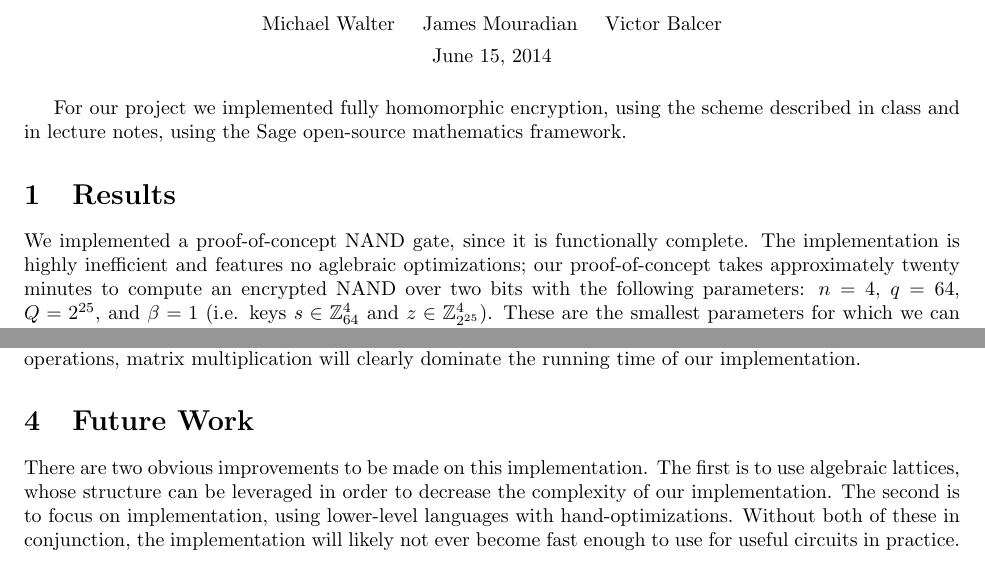
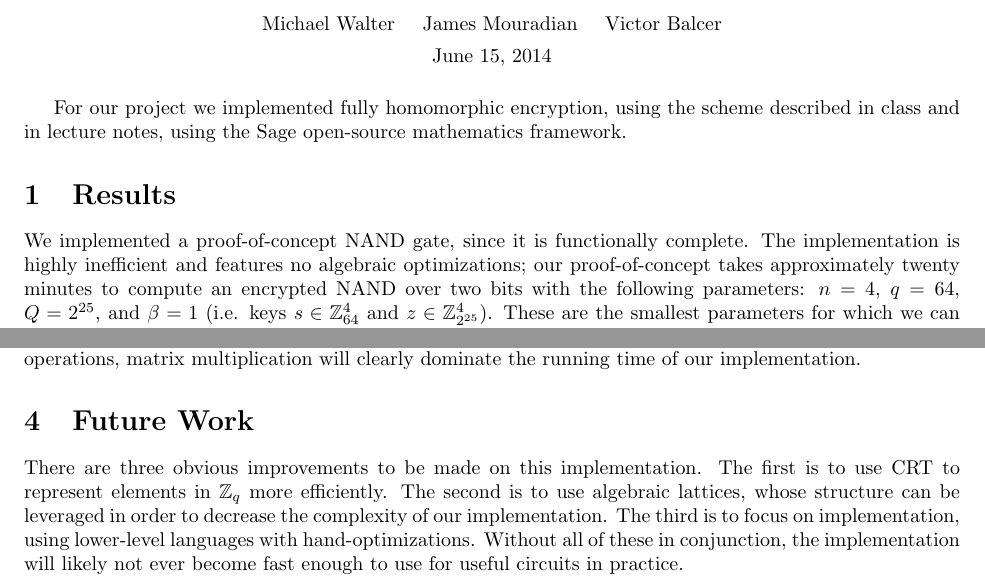
Before and after one commit to vbalcer/cse-206a-fhe, a LaTeX document (report.tex): two parts of the page, joined at a grey line, cut so that both start at the same text. Compiled offline with pdfLaTeX.

Commit message:
Small changes.

```diff
--- a/report.tex
+++ b/report.tex
@@ -19,7 +19,7 @@ framework.
 \section{Results}
 
 We implemented a proof-of-concept NAND gate, since it is functionally complete.
-The implementation is highly inefficient and features no aglebraic
+The implementation is highly inefficient and features no algebraic
 optimizations; our proof-of-concept takes approximately twenty minutes to
 compute an encrypted NAND over two bits with the following parameters: $n=4$,
 $q=64$, $Q=2^{25}$, and $\beta = 1$ (i.e. keys $s\in \mathbb{Z}_{64}^4$ and
@@ -62,11 +62,12 @@ multiplication will clearly dominate the running time of our implementation.
 
 \section{Future Work}
 
-There are two obvious improvements to be made on this implementation. The first
+There are three obvious improvements to be made on this implementation. The first is
+to use CRT to represent elements in $\mathbb{Z}_q$ more efficiently. The second
 is to use algebraic lattices, whose structure can be leveraged in order to
-decrease the complexity of our implementation. The second is to focus on
+decrease the complexity of our implementation. The third is to focus on
 implementation, using lower-level languages with hand-optimizations. Without
-both of these in conjunction, the implementation will likely not ever become
+all of these in conjunction, the implementation will likely not ever become
 fast enough to use for useful circuits in practice.
 
 \end{document}
```
Also changed, not shown: report.pdf.
